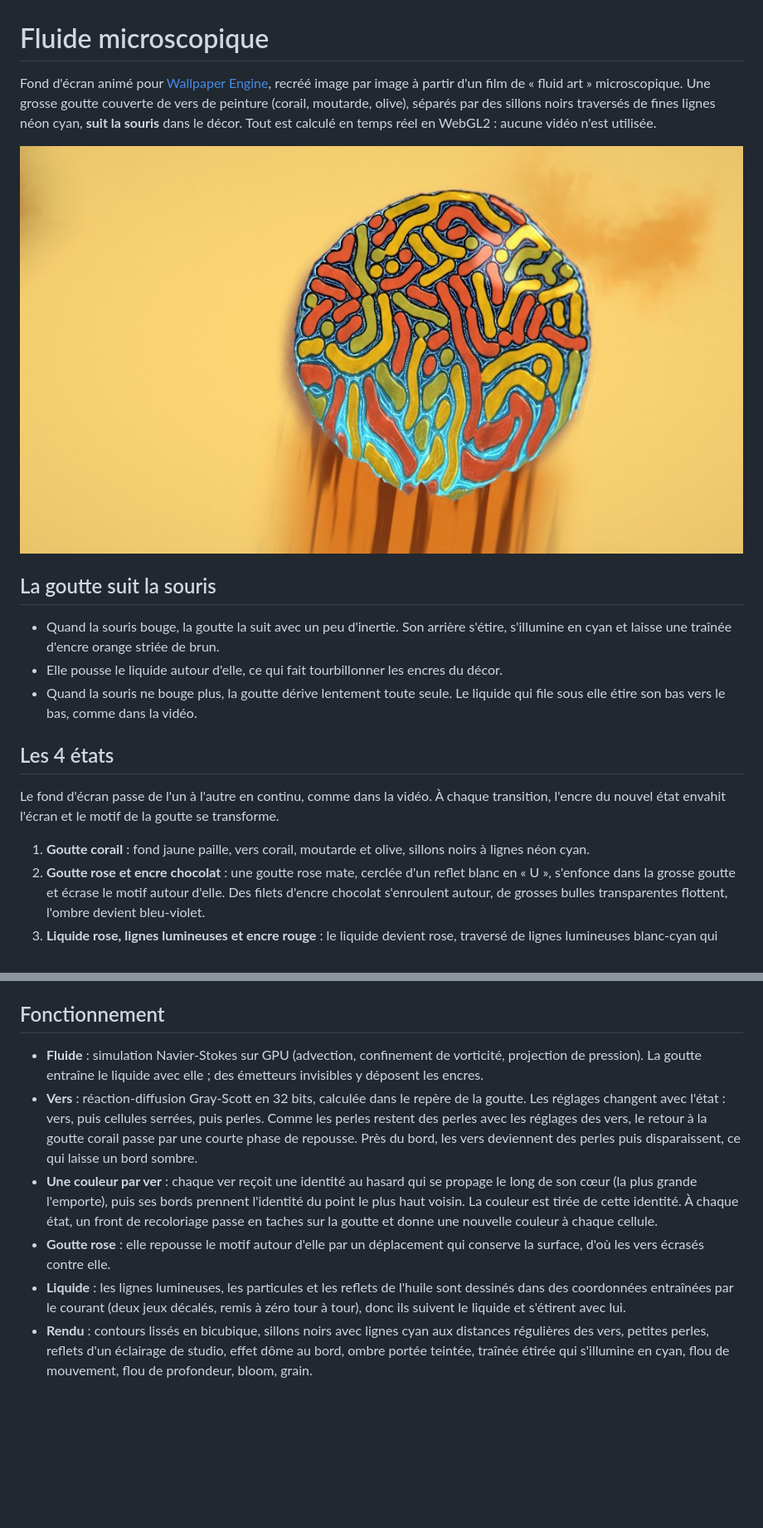
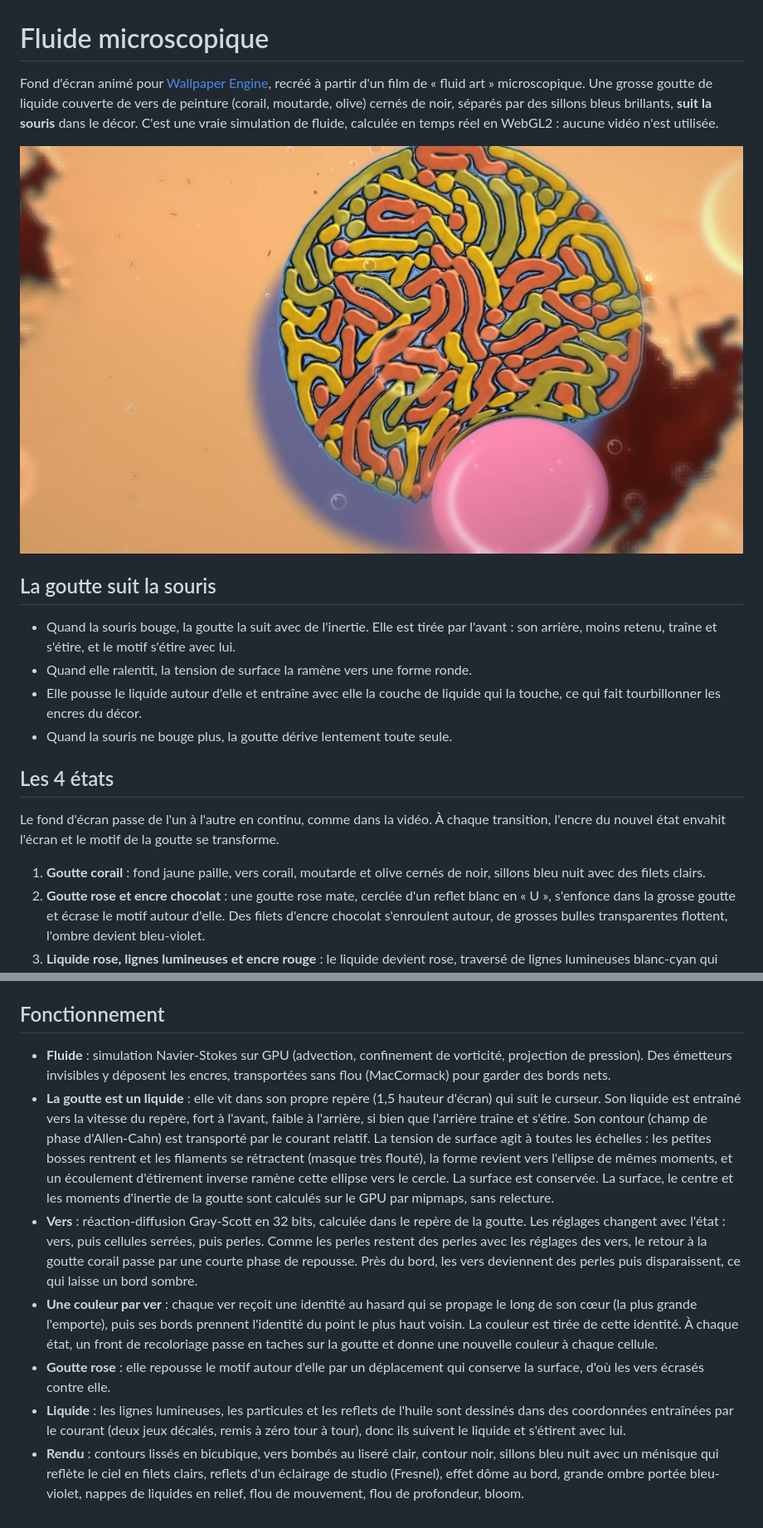
Before and after one commit to bey0ne/fluid-art-wallpaper, a Markdown page: README.md, 2 parts joined by grey strips. Shown at 83% size. Rendered like a GitHub page; pictures changed too: preview.jpg; blank space fills up the shorter version.

```diff
--- a/README.md
+++ b/README.md
@@ -1,20 +1,21 @@
 # Fluide microscopique
 
-Fond d'écran animé pour [Wallpaper Engine](https://www.wallpaperengine.io/), recréé image par image à partir d'un film de « fluid art » microscopique. Une grosse goutte couverte de vers de peinture (corail, moutarde, olive), séparés par des sillons noirs traversés de fines lignes néon cyan, **suit la souris** dans le décor. Tout est calculé en temps réel en WebGL2 : aucune vidéo n'est utilisée.
+Fond d'écran animé pour [Wallpaper Engine](https://www.wallpaperengine.io/), recréé à partir d'un film de « fluid art » microscopique. Une grosse goutte de liquide couverte de vers de peinture (corail, moutarde, olive) cernés de noir, séparés par des sillons bleus brillants, **suit la souris** dans le décor. C'est une vraie simulation de fluide, calculée en temps réel en WebGL2 : aucune vidéo n'est utilisée.
 
 ![Aperçu](preview.jpg)
 
 ## La goutte suit la souris
 
-- Quand la souris bouge, la goutte la suit avec un peu d'inertie. Son arrière s'étire, s'illumine en cyan et laisse une traînée d'encre orange striée de brun.
-- Elle pousse le liquide autour d'elle, ce qui fait tourbillonner les encres du décor.
-- Quand la souris ne bouge plus, la goutte dérive lentement toute seule. Le liquide qui file sous elle étire son bas vers le bas, comme dans la vidéo.
+- Quand la souris bouge, la goutte la suit avec de l'inertie. Elle est tirée par l'avant : son arrière, moins retenu, traîne et s'étire, et le motif s'étire avec lui.
+- Quand elle ralentit, la tension de surface la ramène vers une forme ronde.
+- Elle pousse le liquide autour d'elle et entraîne avec elle la couche de liquide qui la touche, ce qui fait tourbillonner les encres du décor.
+- Quand la souris ne bouge plus, la goutte dérive lentement toute seule.
 
 ## Les 4 états
 
 Le fond d'écran passe de l'un à l'autre en continu, comme dans la vidéo. À chaque transition, l'encre du nouvel état envahit l'écran et le motif de la goutte se transforme.
 
-1. **Goutte corail** : fond jaune paille, vers corail, moutarde et olive, sillons noirs à lignes néon cyan.
+1. **Goutte corail** : fond jaune paille, vers corail, moutarde et olive cernés de noir, sillons bleu nuit avec des filets clairs.
 2. **Goutte rose et encre chocolat** : une goutte rose mate, cerclée d'un reflet blanc en « U », s'enfonce dans la grosse goutte et écrase le motif autour d'elle. Des filets d'encre chocolat s'enroulent autour, de grosses bulles transparentes flottent, l'ombre devient bleu-violet.
 3. **Liquide rose, lignes lumineuses et encre rouge** : le liquide devient rose, traversé de lignes lumineuses blanc-cyan qui serpentent avec le courant, de particules sombres et de nuages d'encre rouge-orangée. La goutte se déchire et ses vers se cassent en cellules serrées au liseré bleu.
 4. **Huile ambrée** : liquide doré et grosses gouttes d'huile floues à bord orangé. La goutte devient une coque d'huile brun olive brillante, pleine de perles orange et jaunes cernées de brun, avec des traînées vertes.
@@ -61,9 +62,10 @@ Ouvrez `index.html` dans Chrome ou Edge. Les réglages se testent par l'URL, par
 
 ## Fonctionnement
 
-- **Fluide** : simulation Navier-Stokes sur GPU (advection, confinement de vorticité, projection de pression). La goutte entraîne le liquide avec elle ; des émetteurs invisibles y déposent les encres.
+- **Fluide** : simulation Navier-Stokes sur GPU (advection, confinement de vorticité, projection de pression). Des émetteurs invisibles y déposent les encres, transportées sans flou (MacCormack) pour garder des bords nets.
+- **La goutte est un liquide** : elle vit dans son propre repère (1,5 hauteur d'écran) qui suit le curseur. Son liquide est entraîné vers la vitesse du repère, fort à l'avant, faible à l'arrière, si bien que l'arrière traîne et s'étire. Son contour (champ de phase d'Allen-Cahn) est transporté par le courant relatif. La tension de surface agit à toutes les échelles : les petites bosses rentrent et les filaments se rétractent (masque très flouté), la forme revient vers l'ellipse de mêmes moments, et un écoulement d'étirement inverse ramène cette ellipse vers le cercle. La surface est conservée. La surface, le centre et les moments d'inertie de la goutte sont calculés sur le GPU par mipmaps, sans relecture.
 - **Vers** : réaction-diffusion Gray-Scott en 32 bits, calculée dans le repère de la goutte. Les réglages changent avec l'état : vers, puis cellules serrées, puis perles. Comme les perles restent des perles avec les réglages des vers, le retour à la goutte corail passe par une courte phase de repousse. Près du bord, les vers deviennent des perles puis disparaissent, ce qui laisse un bord sombre.
 - **Une couleur par ver** : chaque ver reçoit une identité au hasard qui se propage le long de son cœur (la plus grande l'emporte), puis ses bords prennent l'identité du point le plus haut voisin. La couleur est tirée de cette identité. À chaque état, un front de recoloriage passe en taches sur la goutte et donne une nouvelle couleur à chaque cellule.
 - **Goutte rose** : elle repousse le motif autour d'elle par un déplacement qui conserve la surface, d'où les vers écrasés contre elle.
 - **Liquide** : les lignes lumineuses, les particules et les reflets de l'huile sont dessinés dans des coordonnées entraînées par le courant (deux jeux décalés, remis à zéro tour à tour), donc ils suivent le liquide et s'étirent avec lui.
-- **Rendu** : contours lissés en bicubique, sillons noirs avec lignes cyan aux distances régulières des vers, petites perles, reflets d'un éclairage de studio, effet dôme au bord, ombre portée teintée, traînée étirée qui s'illumine en cyan, flou de mouvement, flou de profondeur, bloom, grain.
+- **Rendu** : contours lissés en bicubique, vers bombés au liseré clair, contour noir, sillons bleu nuit avec un ménisque qui reflète le ciel en filets clairs, reflets d'un éclairage de studio (Fresnel), effet dôme au bord, grande ombre portée bleu-violet, nappes de liquides en relief, flou de mouvement, flou de profondeur, bloom.
```
Also changed, not shown: 2 other files.
